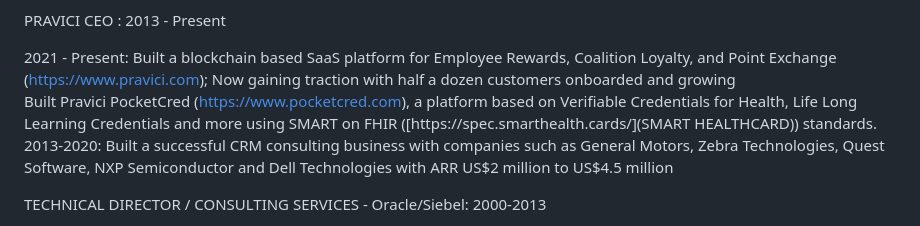
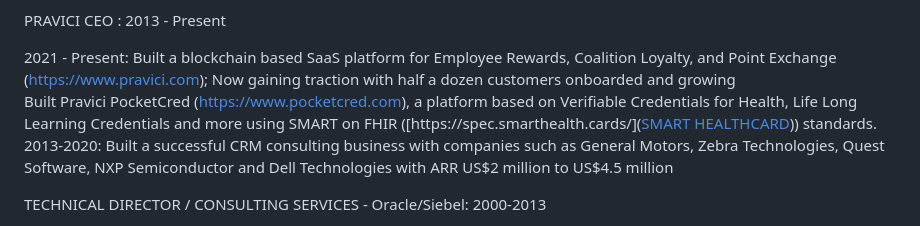
Before and after one commit to maheshbalan/maheshbalan.github.io, a Markdown page: README.md, the part around the change. GitHub-like rendering.

```diff
--- a/README.md
+++ b/README.md
@@ -12,7 +12,7 @@ Research Interests: "Agentic Tech" (Check this out to get an idea what it is: [
 PRAVICI CEO : 2013 - Present
 
 2021 - Present: Built a blockchain based SaaS platform for Employee Rewards, Coalition Loyalty, and Point Exchange ([https://www.pravici.com](https://www.pravici.com)); Now gaining traction with half a dozen customers onboarded and growing
-Built Pravici PocketCred ([https://www.pocketcred.com](https://www.pocketcred.com)), a platform based on Verifiable Credentials for Health, Life Long Learning Credentials and more using SMART on FHIR ([https://spec.smarthealth.cards/](SMART HEALTHCARD)) standards.
+Built Pravici PocketCred ([https://www.pocketcred.com](https://www.pocketcred.com)), a platform based on Verifiable Credentials for Health, Life Long Learning Credentials and more using SMART on FHIR ([https://spec.smarthealth.cards/]([SMART HEALTHCARD](https://spec.smarthealth.cards/))) standards.
 2013-2020: Built a successful CRM consulting business with companies such as General Motors, Zebra Technologies, Quest Software, NXP Semiconductor and Dell Technologies with ARR US$2 million to US$4.5 million
 
 TECHNICAL DIRECTOR / CONSULTING SERVICES - Oracle/Siebel: 2000-2013
```
